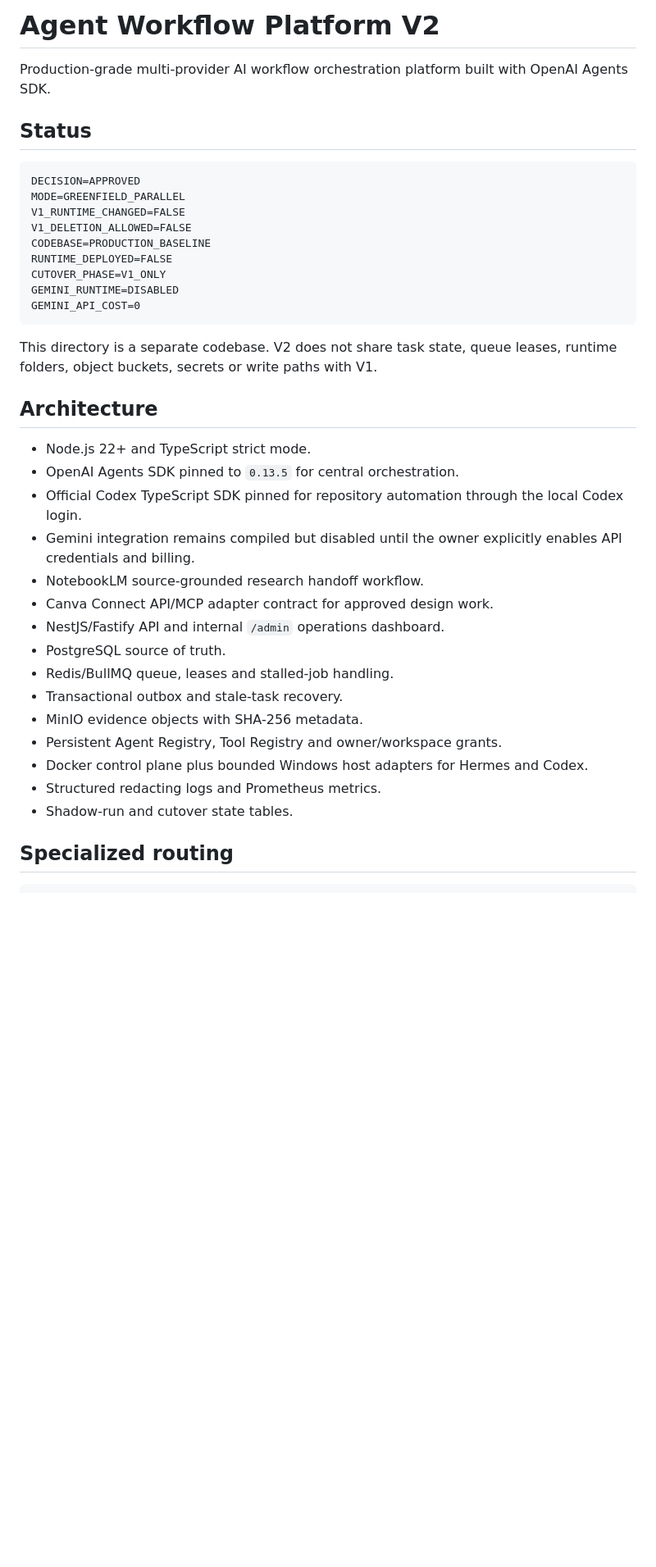
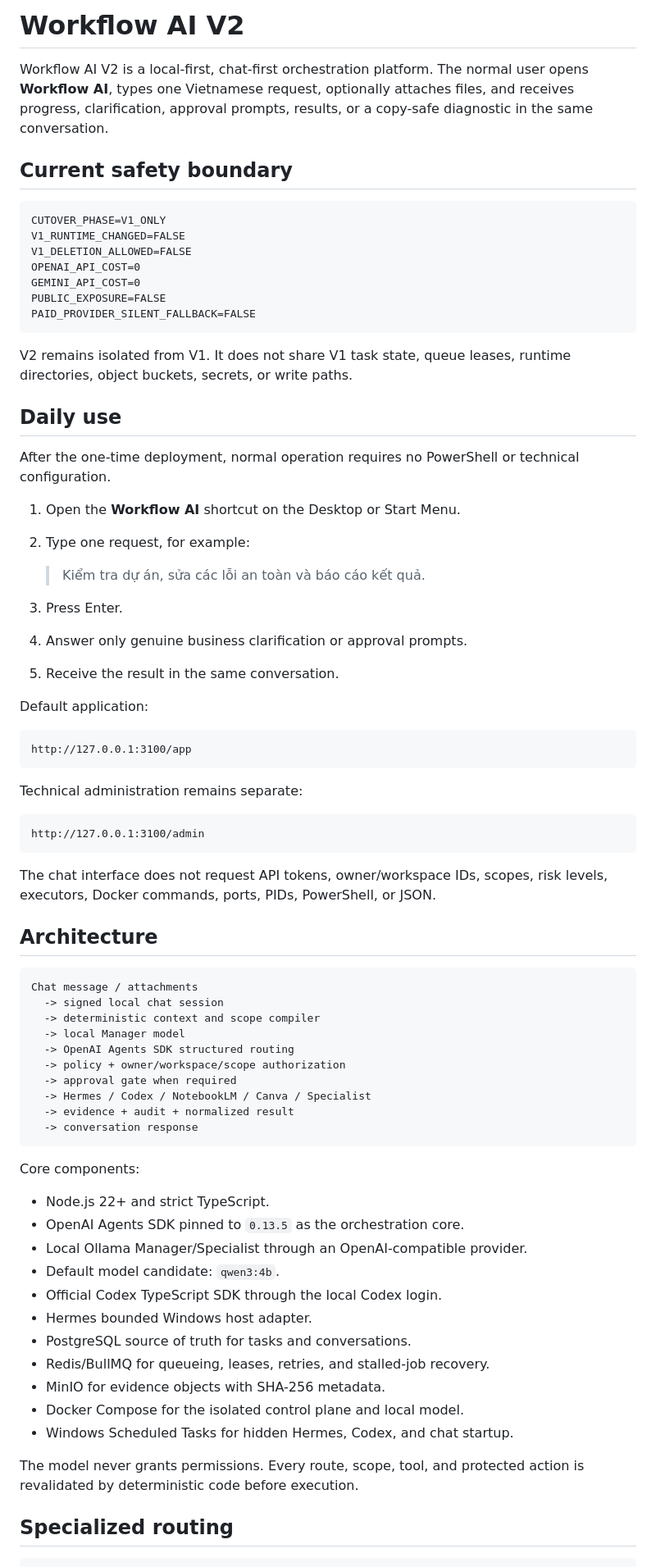
Before and after one commit to danganhdung26788-cloud/thu-ha-authentic, a Markdown page: agent-workflow-platform-v2/README.md, the part around one of its changes. Shown at 82% size. GitHub-like rendering; blank space fills up the shorter version.

Commit message:
docs(v2): document chat-first local Manager runtime

````diff
--- a/agent-workflow-platform-v2/README.md
+++ b/agent-workflow-platform-v2/README.md
@@ -1,40 +1,78 @@
-# Agent Workflow Platform V2
+# Workflow AI V2
 
-Production-grade multi-provider AI workflow orchestration platform built with OpenAI Agents SDK.
+Workflow AI V2 is a local-first, chat-first orchestration platform. The normal user opens **Workflow AI**, types one Vietnamese request, optionally attaches files, and receives progress, clarification, approval prompts, results, or a copy-safe diagnostic in the same conversation.
 
-## Status
+## Current safety boundary
 
 ```text
-DECISION=APPROVED
-MODE=GREENFIELD_PARALLEL
+CUTOVER_PHASE=V1_ONLY
 V1_RUNTIME_CHANGED=FALSE
 V1_DELETION_ALLOWED=FALSE
-CODEBASE=PRODUCTION_BASELINE
-RUNTIME_DEPLOYED=FALSE
-CUTOVER_PHASE=V1_ONLY
-GEMINI_RUNTIME=DISABLED
+OPENAI_API_COST=0
 GEMINI_API_COST=0
+PUBLIC_EXPOSURE=FALSE
+PAID_PROVIDER_SILENT_FALLBACK=FALSE
 ```
 
-This directory is a separate codebase. V2 does not share task state, queue leases, runtime folders, object buckets, secrets or write paths with V1.
+V2 remains isolated from V1. It does not share V1 task state, queue leases, runtime directories, object buckets, secrets, or write paths.
+
+## Daily use
+
+After the one-time deployment, normal operation requires no PowerShell or technical configuration.
+
+1. Open the **Workflow AI** shortcut on the Desktop or Start Menu.
+2. Type one request, for example:
+
+   > Kiểm tra dự án, sửa các lỗi an toàn và báo cáo kết quả.
+
+3. Press Enter.
+4. Answer only genuine business clarification or approval prompts.
+5. Receive the result in the same conversation.
+
+Default application:
+
+```text
+http://127.0.0.1:3100/app
+```
+
+Technical administration remains separate:
+
+```text
+http://127.0.0.1:3100/admin
+```
+
+The chat interface does not request API tokens, owner/workspace IDs, scopes, risk levels, executors, Docker commands, ports, PIDs, PowerShell, or JSON.
 
 ## Architecture
 
-- Node.js 22+ and TypeScript strict mode.
-- OpenAI Agents SDK pinned to `0.13.5` for central orchestration.
-- Official Codex TypeScript SDK pinned for repository automation through the local Codex login.
-- Gemini integration remains compiled but disabled until the owner explicitly enables API credentials and billing.
-- NotebookLM source-grounded research handoff workflow.
-- Canva Connect API/MCP adapter contract for approved design work.
-- NestJS/Fastify API and internal `/admin` operations dashboard.
-- PostgreSQL source of truth.
-- Redis/BullMQ queue, leases and stalled-job handling.
-- Transactional outbox and stale-task recovery.
-- MinIO evidence objects with SHA-256 metadata.
-- Persistent Agent Registry, Tool Registry and owner/workspace grants.
-- Docker control plane plus bounded Windows host adapters for Hermes and Codex.
-- Structured redacting logs and Prometheus metrics.
-- Shadow-run and cutover state tables.
+```text
+Chat message / attachments
+  -> signed local chat session
+  -> deterministic context and scope compiler
+  -> local Manager model
+  -> OpenAI Agents SDK structured routing
+  -> policy + owner/workspace/scope authorization
+  -> approval gate when required
+  -> Hermes / Codex / NotebookLM / Canva / Specialist
+  -> evidence + audit + normalized result
+  -> conversation response
+```
+
+Core components:
+
+- Node.js 22+ and strict TypeScript.
+- OpenAI Agents SDK pinned to `0.13.5` as the orchestration core.
+- Local Ollama Manager/Specialist through an OpenAI-compatible provider.
+- Default model candidate: `qwen3:4b`.
+- Official Codex TypeScript SDK through the local Codex login.
+- Hermes bounded Windows host adapter.
+- PostgreSQL source of truth for tasks and conversations.
+- Redis/BullMQ for queueing, leases, retries, and stalled-job recovery.
+- MinIO for evidence objects with SHA-256 metadata.
+- Docker Compose for the isolated control plane and local model.
+- Windows Scheduled Tasks for hidden Hermes, Codex, and chat startup.
+
+The model never grants permissions. Every route, scope, tool, and protected action is revalidated by deterministic code before execution.
 
 ## Specialized routing
 
````
Also changed, not shown: other parts of agent-workflow-platform-v2/README.md (+158 -102 lines).
